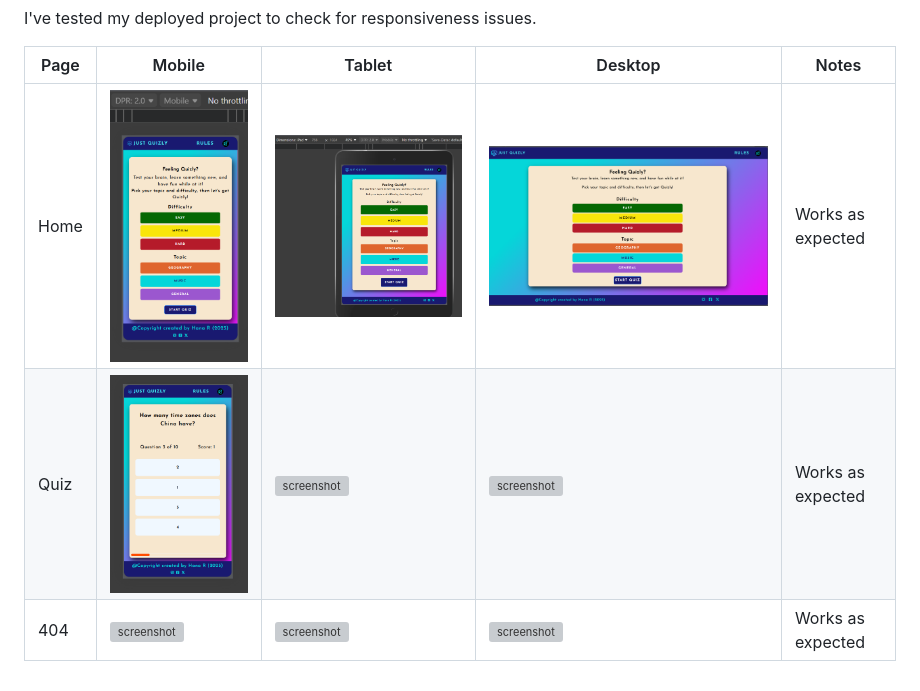
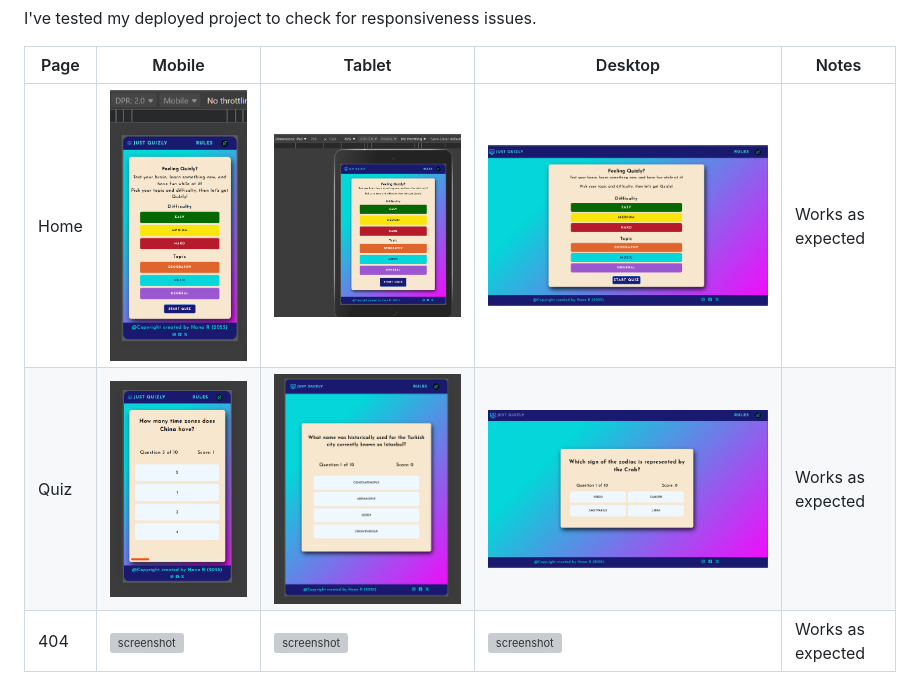
Before and after one commit to Rubina1978/Just-Quizly, a Markdown page: TESTING.md, the part around the change. Drawn GitHub-style; pictures changed too: documentation/responsiveness/screenshot-desktop-quiz-page.png (added), documentation/responsiveness/screenshot-home-desktop.png, documentation/responsiveness/screenshot-tablet-quiz.png (added); grey boxes are pictures that could not be loaded.

Commit message:
Add responsiveness screenshots for quiz page

```diff
--- a/TESTING.md
+++ b/TESTING.md
@@ -123,7 +123,7 @@ I've tested my deployed project to check for responsiveness issues.
 | Page | Mobile | Tablet | Desktop | Notes |
 | --- | --- | --- | --- | --- |
 | Home | ![screenshot](documentation/responsiveness/screenshot-home-mobile.png) | ![screenshot](documentation/responsiveness/screenshot-home-tablet.png) | ![screenshot](documentation/responsiveness/screenshot-home-desktop.png) | Works as expected |
-| Quiz | ![screenshot](documentation/responsiveness/screenshot-mobile-quiz-page.png) | ![screenshot](documentation/responsiveness/tablet-game.png) | ![screenshot](documentation/responsiveness/desktop-game.png) | Works as expected |
+| Quiz | ![screenshot](documentation/responsiveness/screenshot-mobile-quiz-page.png) | ![screenshot](documentation/responsiveness/screenshot-tablet-quiz.png) | ![screenshot](documentation/responsiveness/screenshot-desktop-quiz-page.png) | Works as expected |
 | 404 | ![screenshot](documentation/responsiveness/mobile-404.png) | ![screenshot](documentation/responsiveness/tablet-404.png) | ![screenshot](documentation/responsiveness/desktop-404.png) | Works as expected |
 
 ## Browser Compatibility
```
Also changed, not shown: 1 other file.
